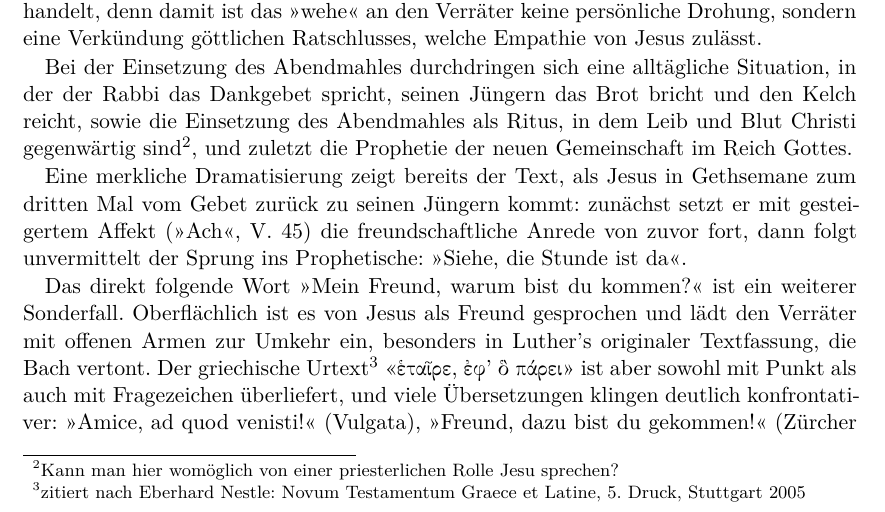
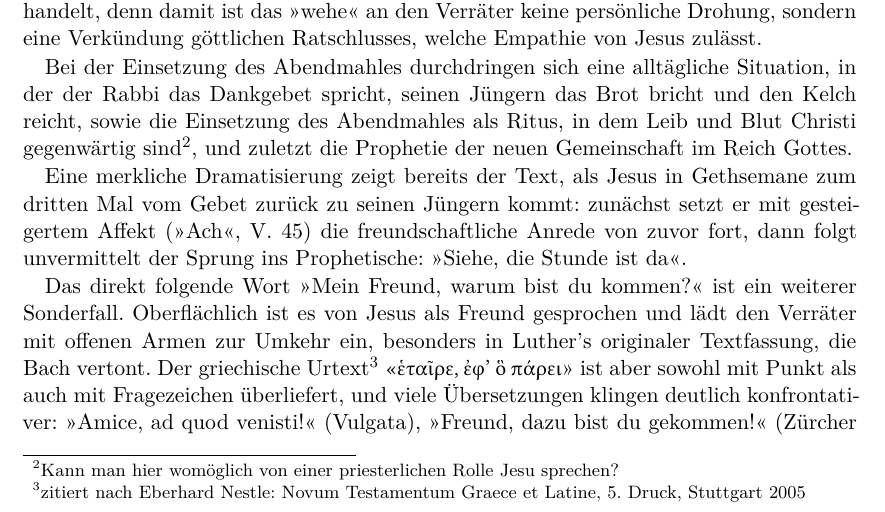
Before and after one commit to sincere-music/hausarbeiten, a LaTeX document (bach-mapa-christus/master.tex): part of page 3 of 12, cut so that both start at the same text. Compiled offline with XeLaTeX; a missing font is replaced by an installed copy or a similar font.

Commit message:
Use Libertine for greekfont

```diff
--- a/bach-mapa-christus/master.tex
+++ b/bach-mapa-christus/master.tex
@@ -92,7 +92,7 @@
 
 \setdefaultlanguage{german}
 \setotherlanguage[variant=ancient]{greek}
-\newfontfamily\greekfont{CMUSerif-Roman}
+\newfontfamily\greekfont{Linux Libertine}
 \setotherlanguage[variant=british]{english}
 
 \title{Prophet, Lehrer, Freund, Beter}
```
Also changed, not shown: bach-mapa-christus/master.pdf.
